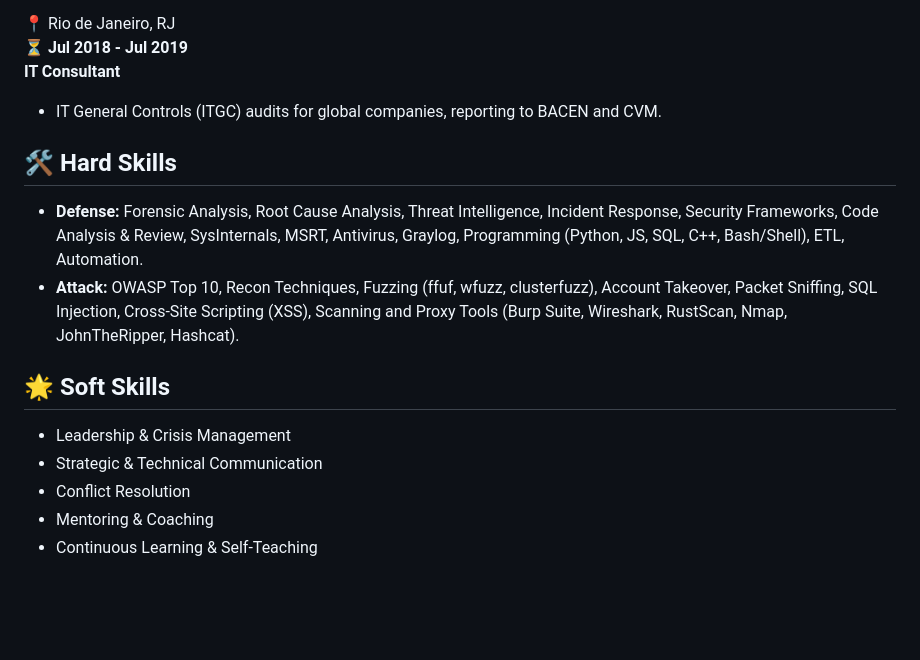
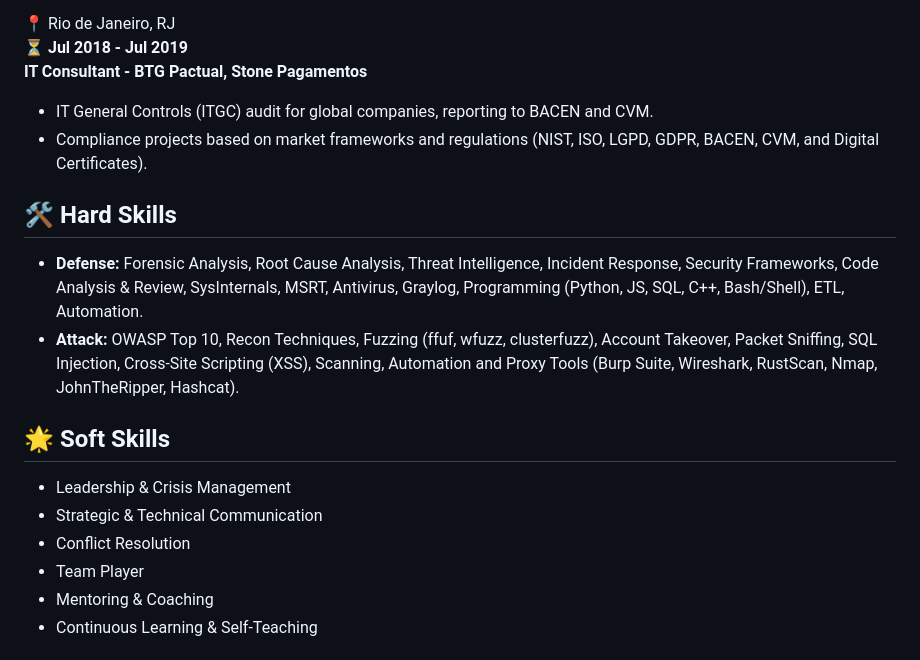
Before and after one commit to TheoMariott1/MyCV, a Markdown page: README.md, the part around the change printed below. Drawn GitHub-style; blank space fills up the shorter version.

```diff
--- a/README.md
+++ b/README.md
@@ -56,17 +56,19 @@ Aspiring for a leadership role in projects blending attack and defense, focusing
 
 📍 Rio de Janeiro, RJ
 ⏳ **Jul 2018 - Jul 2019**
-**IT Consultant**
-- IT General Controls (ITGC) audits for global companies, reporting to BACEN and CVM.
+**IT Consultant - BTG Pactual, Stone Pagamentos**
+- IT General Controls (ITGC) audit for global companies, reporting to BACEN and CVM.
+- Compliance projects based on market frameworks and regulations (NIST, ISO, LGPD, GDPR, BACEN, CVM, and Digital Certificates).
 
 ## 🛠️ Hard Skills
 - **Defense:** Forensic Analysis, Root Cause Analysis, Threat Intelligence, Incident Response, Security Frameworks, Code Analysis & Review, SysInternals, MSRT, Antivirus, Graylog, Programming (Python, JS, SQL, C++, Bash/Shell), ETL, Automation.
-- **Attack:** OWASP Top 10, Recon Techniques, Fuzzing (ffuf, wfuzz, clusterfuzz), Account Takeover, Packet Sniffing, SQL Injection, Cross-Site Scripting (XSS), Scanning and Proxy Tools (Burp Suite, Wireshark, RustScan, Nmap, JohnTheRipper, Hashcat).
+- **Attack:** OWASP Top 10, Recon Techniques, Fuzzing (ffuf, wfuzz, clusterfuzz), Account Takeover, Packet Sniffing, SQL Injection, Cross-Site Scripting (XSS), Scanning, Automation and Proxy Tools (Burp Suite, Wireshark, RustScan, Nmap, JohnTheRipper, Hashcat).
 
 ## 🌟 Soft Skills
 - Leadership & Crisis Management
 - Strategic & Technical Communication
 - Conflict Resolution
+- Team Player
 - Mentoring & Coaching
 - Continuous Learning & Self-Teaching
 
```
Also changed, not shown: other parts of README.md (+15 -15 lines).
